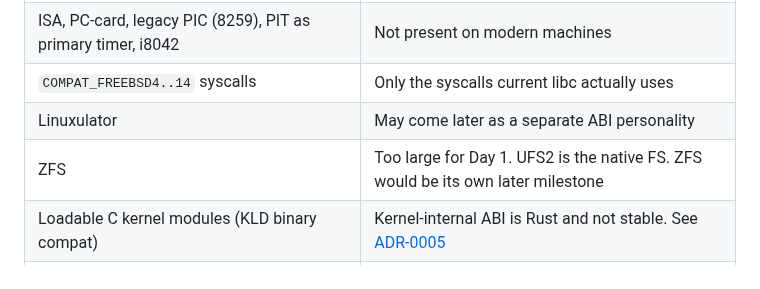
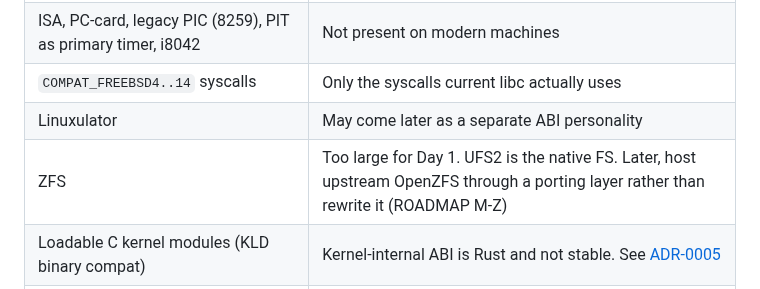
Before and after one commit to JamesKane/AbyssBSD-Rust, a Markdown page: docs/VISION.md, the part around the change. Drawn GitHub-style.

```diff
--- a/docs/VISION.md
+++ b/docs/VISION.md
@@ -48,7 +48,7 @@ system to rule out whole classes of kernel bugs.
 | ISA, PC-card, legacy PIC (8259), PIT as primary timer, i8042 | Not present on modern machines |
 | `COMPAT_FREEBSD4..14` syscalls | Only the syscalls current libc actually uses |
 | Linuxulator | May come later as a separate ABI personality |
-| ZFS | Too large for Day 1. UFS2 is the native FS. ZFS would be its own later milestone |
+| ZFS | Too large for Day 1. UFS2 is the native FS. Later, host upstream OpenZFS through a porting layer rather than rewrite it (ROADMAP M-Z) |
 | Loadable C kernel modules (KLD binary compat) | Kernel-internal ABI is Rust and not stable. See [ADR-0005](adr/0005-monolithic-static-kernel.md) |
 | Xen, Hyper-V enlightenments, bhyve as a *host* | Can come later |
 | Netgraph, IPsec, SCTP, InfiniBand/OFED, NFS | Can come later, each on its own merits |
```
Also changed, not shown: docs/ROADMAP.md (+16 -0 lines).
